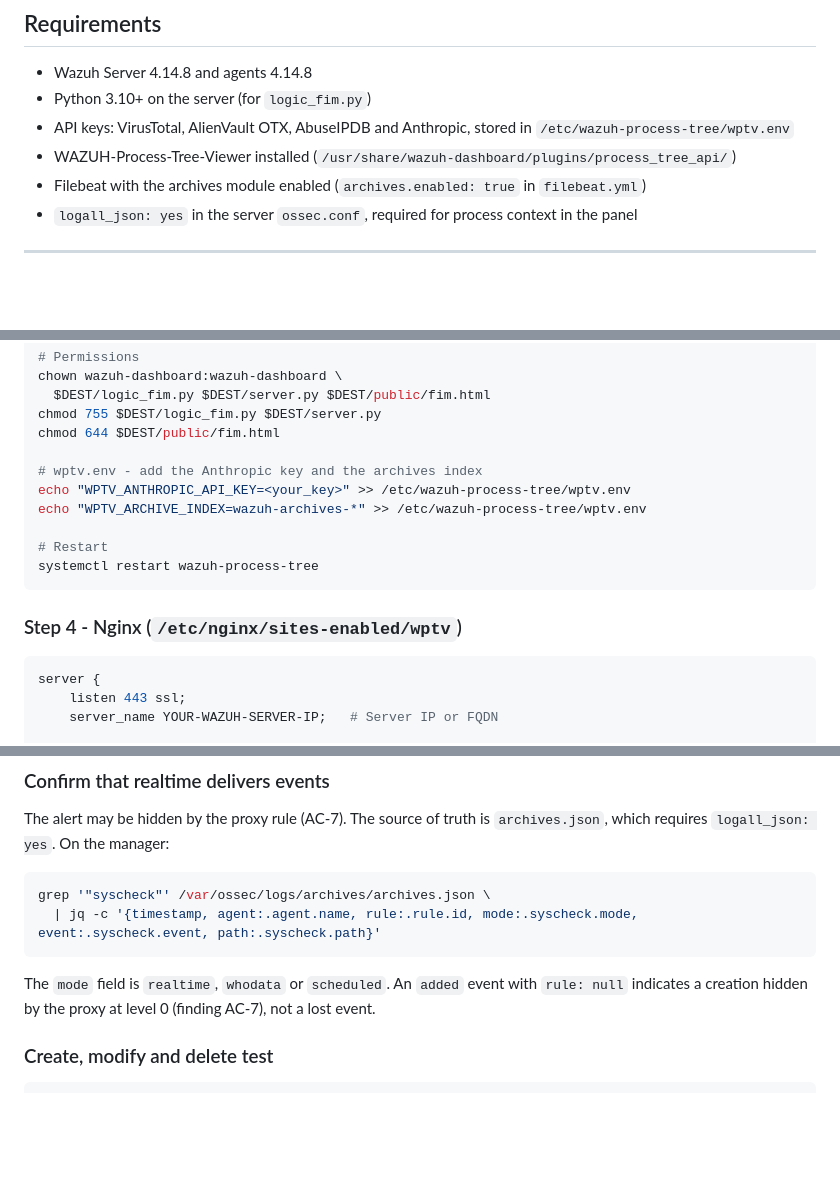
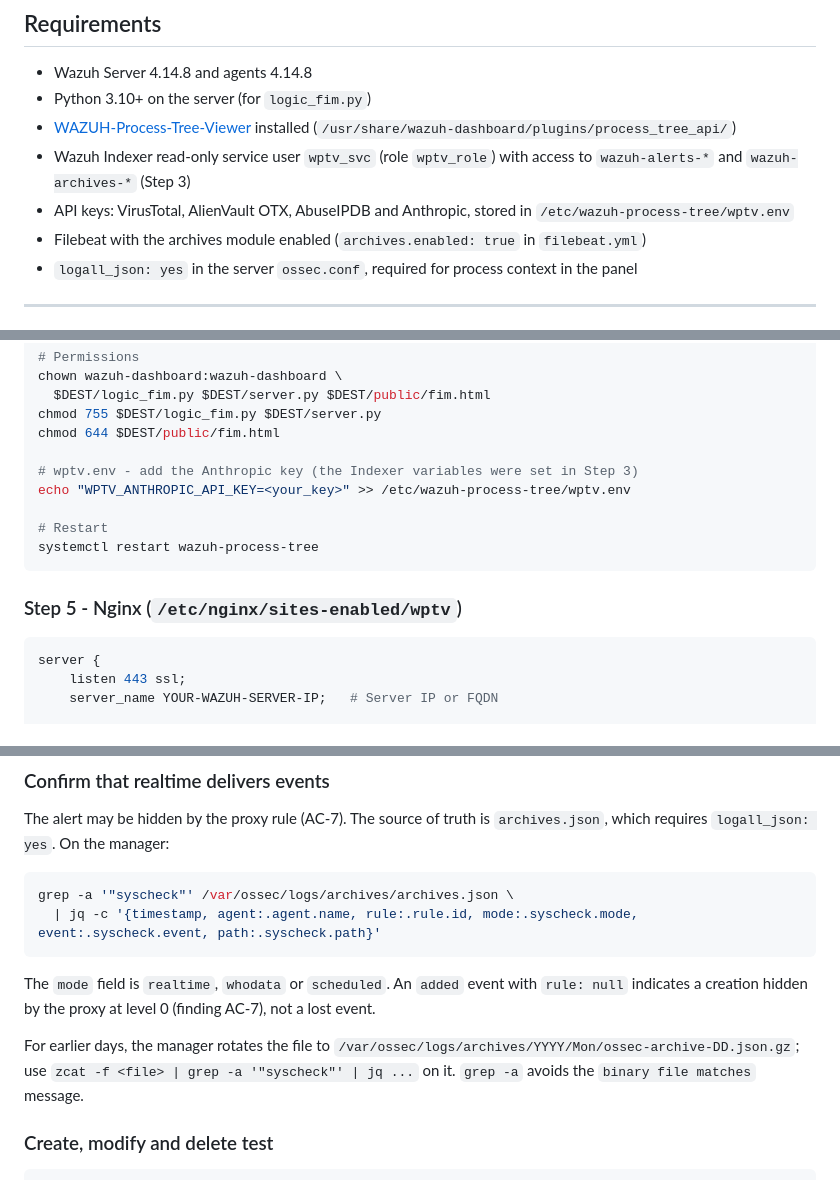
Before and after one commit to mym0us3r/wazuh-fim-adh, a Markdown page: README.md, 3 parts joined by grey strips. Rendered like a GitHub page; blank space fills up the shorter version.

````diff
--- a/README.md
+++ b/README.md
@@ -228,8 +230,9 @@ wazuh-fim-adh/
 
 - Wazuh Server 4.14.8 and agents 4.14.8
 - Python 3.10+ on the server (for `logic_fim.py`)
+- [WAZUH-Process-Tree-Viewer](https://github.com/mym0us3r/WAZUH-Process-Tree-Viewer) installed (`/usr/share/wazuh-dashboard/plugins/process_tree_api/`)
+- Wazuh Indexer read-only service user `wptv_svc` (role `wptv_role`) with access to `wazuh-alerts-*` and `wazuh-archives-*` (Step 3)
 - API keys: VirusTotal, AlienVault OTX, AbuseIPDB and Anthropic, stored in `/etc/wazuh-process-tree/wptv.env`
-- WAZUH-Process-Tree-Viewer installed (`/usr/share/wazuh-dashboard/plugins/process_tree_api/`)
 - Filebeat with the archives module enabled (`archives.enabled: true` in `filebeat.yml`)
 - `logall_json: yes` in the server `ossec.conf`, required for process context in the panel
 
@@ -282,15 +365,14 @@ chown wazuh-dashboard:wazuh-dashboard \
 chmod 755 $DEST/logic_fim.py $DEST/server.py
 chmod 644 $DEST/public/fim.html
 
-# wptv.env - add the Anthropic key and the archives index
+# wptv.env - add the Anthropic key (the Indexer variables were set in Step 3)
 echo "WPTV_ANTHROPIC_API_KEY=<your_key>" >> /etc/wazuh-process-tree/wptv.env
-echo "WPTV_ARCHIVE_INDEX=wazuh-archives-*" >> /etc/wazuh-process-tree/wptv.env
 
 # Restart
 systemctl restart wazuh-process-tree
 ```
 
-### Step 4 - Nginx (`/etc/nginx/sites-enabled/wptv`)
+### Step 5 - Nginx (`/etc/nginx/sites-enabled/wptv`)
 
 ```nginx
 server {
@@ -352,11 +434,13 @@ server {
 The alert may be hidden by the proxy rule (AC-7). The source of truth is `archives.json`, which requires `logall_json: yes`. On the manager:
 
 ```bash
-grep '"syscheck"' /var/ossec/logs/archives/archives.json \
+grep -a '"syscheck"' /var/ossec/logs/archives/archives.json \
   | jq -c '{timestamp, agent:.agent.name, rule:.rule.id, mode:.syscheck.mode, event:.syscheck.event, path:.syscheck.path}'
 ```
 
 The `mode` field is `realtime`, `whodata` or `scheduled`. An `added` event with `rule: null` indicates a creation hidden by the proxy at level 0 (finding AC-7), not a lost event.
+
+For earlier days, the manager rotates the file to `/var/ossec/logs/archives/YYYY/Mon/ossec-archive-DD.json.gz`; use `zcat -f <file> | grep -a '"syscheck"' | jq ...` on it. `grep -a` avoids the `binary file matches` message.
 
 ### Create, modify and delete test
 
````
Also changed, not shown: other parts of README.md (+84 -1 lines).
